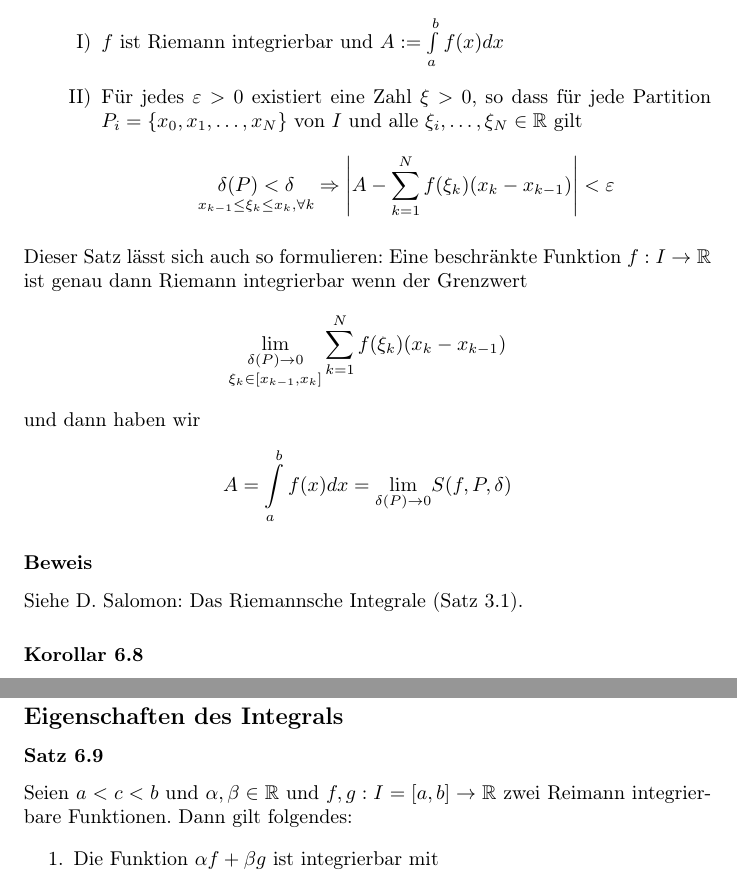
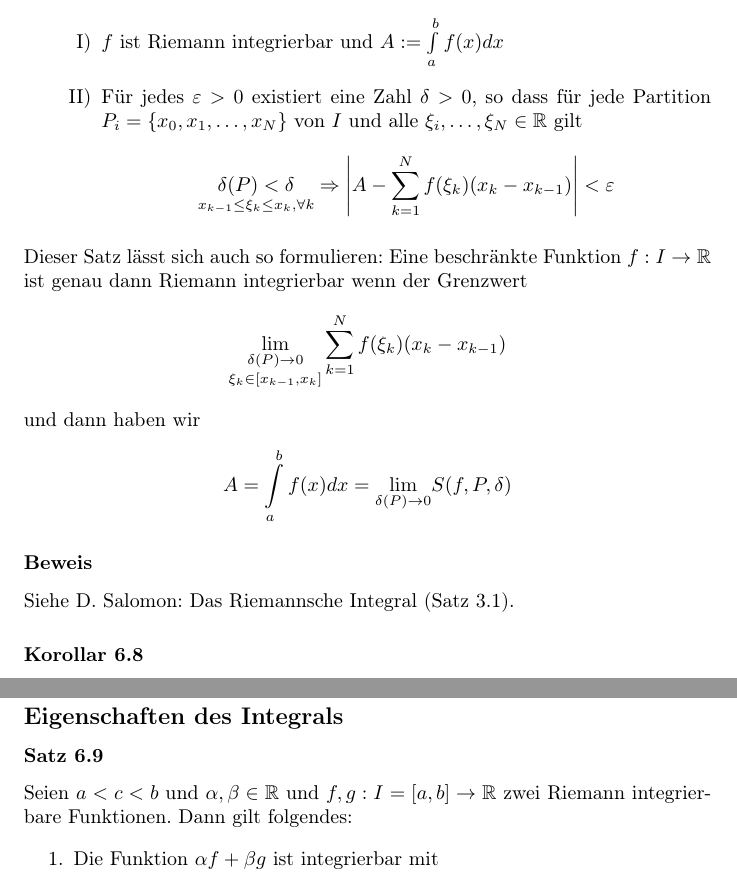
Before and after one commit to pennatil/Analysis-Notes, a LaTeX thesis (Tex/MAINs/main.tex, which reads Tex/Chapters/Chapter_6.tex): two parts of pages 132 and 134 of 253, joined at a grey line, cut so that both start at the same text. Compiled offline with pdfLaTeX.

Commit message:
improvements, new PDFs

```diff
--- a/Tex/Chapters/Chapter_6.tex
+++ b/Tex/Chapters/Chapter_6.tex
@@ -399,11 +399,11 @@ Für jedes $\varepsilon>0$, haben wir $\frac{{(b - a)(f(b) - f(a))}}{n} < \varep
 Sei $f:I\to \R$ eine beschränkte Funktion. Folgende Aussagen sind äquivalent.
 \begin{enumerate}[\indent I)]
 \item $f$ ist Riemann integrierbar und $A: = \int\limits_a^b {f(x)dx} $
-\item Für jedes $\varepsilon>0$ existiert eine Zahl $\xi>0$, so dass für jede Partition $P_i=\{x_0,x_1,\dots,x_N\}$ von $I$ und alle $\xi_i,\dots,\xi_N \in \R$ gilt \[\mathop {\delta (P) < \delta }\limits_{{x_{k - 1}} \le {\xi _k} \le {x_k},\forall k}  \Rightarrow \abs{ {A - \sum\limits_{k = 1}^N {f({\xi _k})({x_k} - {x_{k - 1}})} } } < \varepsilon \]
+\item Für jedes $\varepsilon>0$ existiert eine Zahl $\delta>0$, so dass für jede Partition $P_i=\{x_0,x_1,\dots,x_N\}$ von $I$ und alle $\xi_i,\dots,\xi_N \in \R$ gilt \[\mathop {\delta (P) < \delta }\limits_{{x_{k - 1}} \le {\xi _k} \le {x_k},\forall k}  \Rightarrow \abs{ {A - \sum\limits_{k = 1}^N {f({\xi _k})({x_k} - {x_{k - 1}})} } } < \varepsilon \]
 \end{enumerate}
 Dieser Satz lässt sich auch so formulieren: Eine beschränkte Funktion $f:I\to\R$ ist genau dann Riemann integrierbar wenn der Grenzwert \[\mathop {\mathop {\lim }\limits_{\delta (P) \to 0} }\limits_{{\xi _k} \in [{x_{k - 1}},{x_k}]} \sum\limits_{k = 1}^N {f({\xi _k})({x_k} - {x_{k - 1}})} \] und dann haben wir \[A=\int\limits_a^b {f(x)dx = \mathop {\lim }\limits_{\delta (P) \to 0} } S(f,P,\delta )\]
 
-\subsubsection*{Beweis} Siehe D. Salomon: Das Riemannsche Integrale (Satz 3.1).
+\subsubsection*{Beweis} Siehe D. Salomon: Das Riemannsche Integral (Satz 3.1).
 \subsubsection*{Korollar 6.8}
 Seien $f:\lbrack a,b\rbrack\to\R$ eine beschränkte und integrierbare Funktion, $\{ P^{(n)}\}$ eine Folge von Partitionen der Intervalls $\lbrack a,b\rbrack$ mit $\delta(P^{(n)})\to 0$ für $n\to\infty$ und $\{\xi^{(n)}\}$ eine Feste Wahl von Zwischenpunkten zur Partition $P^{(n)}$. Dann ist
 \[\int\limits_a^b {f(x)dx = \mathop {\lim }\limits_{n \to \infty } S(f,{P^{(n)}},{\xi ^{(n)}})} \]
@@ -434,7 +434,7 @@ S(f,{P^{(n)}},{\xi ^{(n)}}) &=\sum\limits_{k = 1}^n {f(\xi _k^{(n)})(x_k^{(n)} -
 %%%%%%%%%%%%%%%%%%%%
 \subsection*{Eigenschaften des Integrals}
 \subsubsection*{Satz 6.9}
-Seien $a<c<b$ und $\alpha, \beta \in \R$ und $f,g:I=\lbrack a,b \rbrack\to\R$ zwei Reimann integrierbare Funktionen. Dann gilt folgendes:
+Seien $a<c<b$ und $\alpha, \beta \in \R$ und $f,g:I=\lbrack a,b \rbrack\to\R$ zwei Riemann integrierbare Funktionen. Dann gilt folgendes:
 \begin{enumerate}
 \item Die Funktion $\alpha f + \beta g$ ist integrierbar mit \[\int\limits_a^b {(\alpha f + \beta g)dx = \alpha \int\limits_a^b {f(x)dx + \beta \int\limits_a^b {g(x)dx} } } \]
 \item Wenn $f,g$ die Ungleichung $f(x)\leq g(x), \forall x\in\lbrack a,b\rbrack$ erfüllen, dann gilt \[\int\limits_a^b {f(x)dx \le \int\limits_a^b {g(x)dx} } \]
```
Also changed, not shown: PDF/Final Documents/Kapitel 6 - Integration - Analysis II.pdf, PDF/Work in Progress/Kapitel 1 - Logik und Unterlagen - Analysis I.pdf, PDF/Work in Progress/Kapitel 2 - Reelle Zahlen, Euklidische Raeume und Komplexe Zahlen - Analysis I.pdf, PDF/Work in Progress/Kapitel 3 - Folgen und Reihen (Der Begriff des  Limes) - Analysis I.pdf, PDF/Work in Progress/Kapitel 4 - Stetigkeit - Analysis I.pdf, PDF/Work in Progress/Kapitel 5 - Differentialrechnung auf R - Analysis I.pdf, PDF/Work in Progress/Kapitel 6 - Integration - Analysis II.pdf, PDF/Work in Progress/Kapitel 7 - Gewoehnliche Differenzialgleichungen - Analysis II.pdf, PDF/Work in Progress/Kapitel 8 - Differentialrechnung in R^n - Analysis II.pdf, Tex/Chapters/Chapter_6.tex (2 more changed lines), 2 other files.
